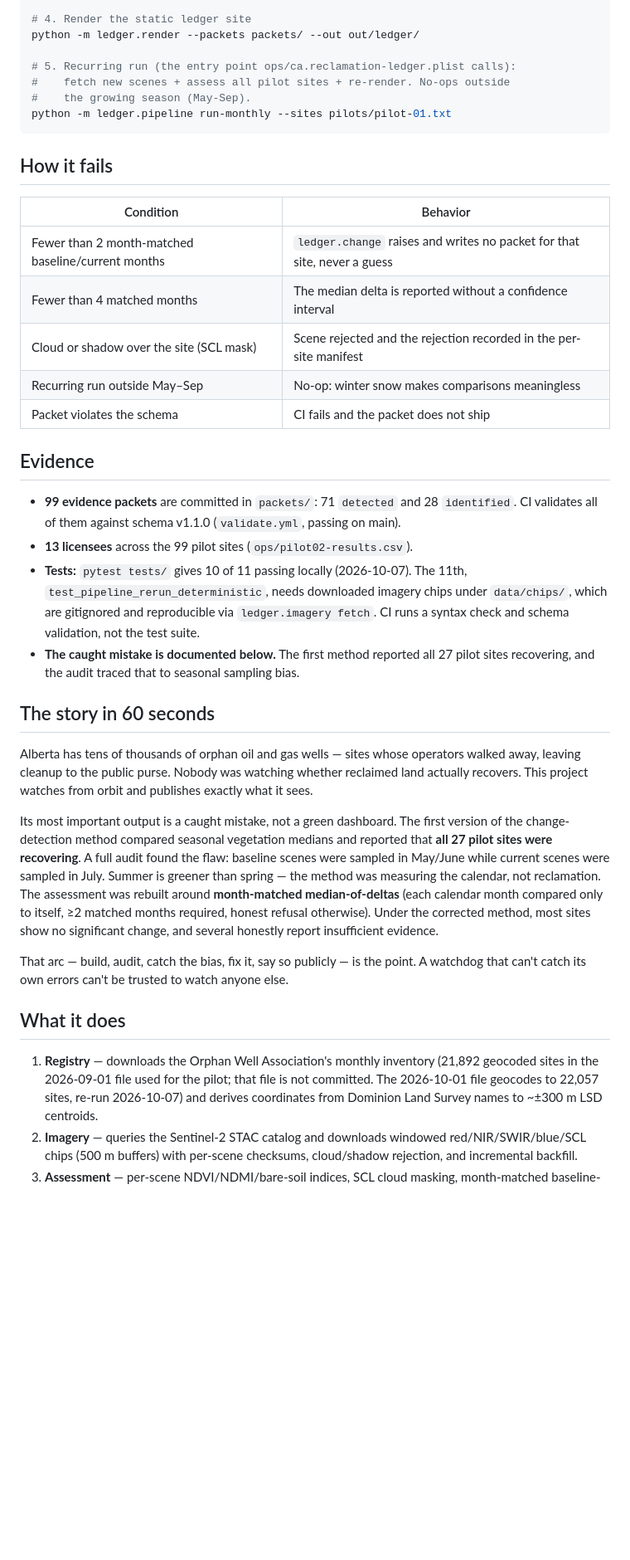
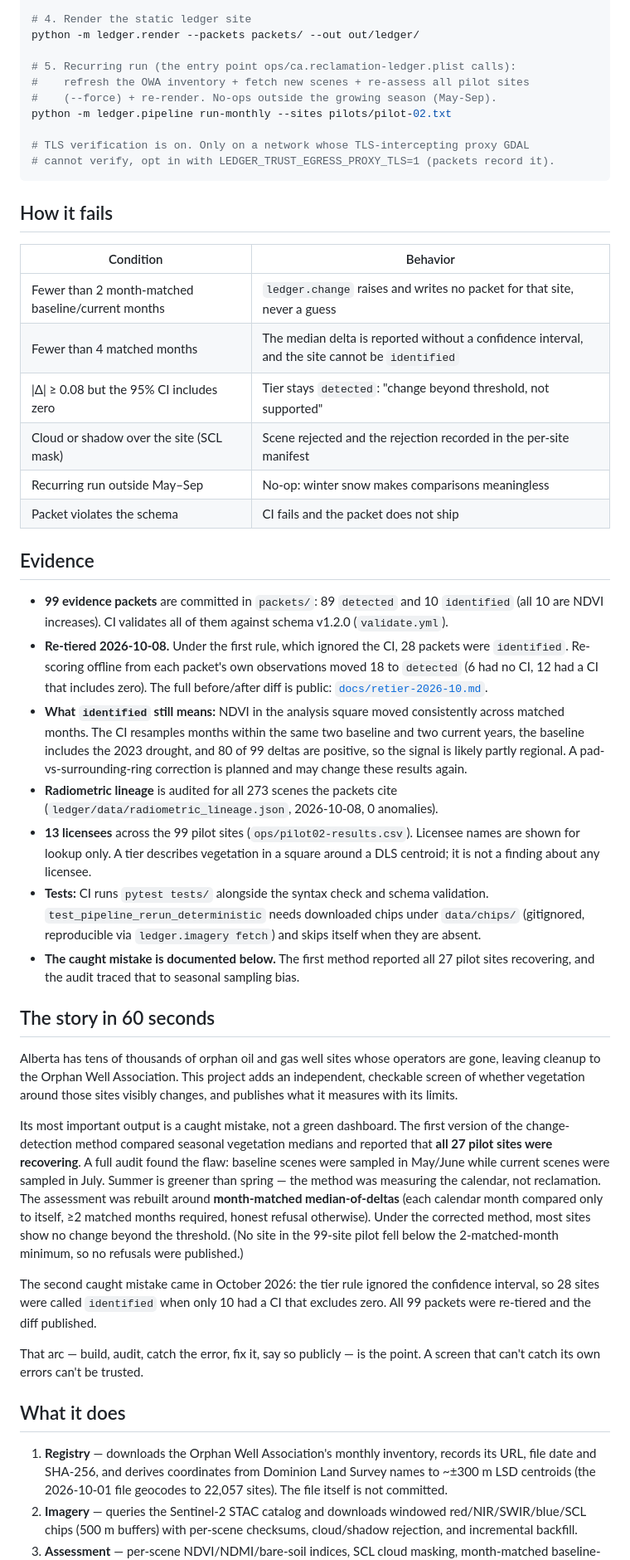
Before and after one commit to marsojuji-cmyk/reclamation-evidence-ledger, a Markdown page: README.md, the part around one of its changes. Shown at 83% size. GitHub-like rendering; blank space fills up the shorter version.

````diff
--- a/README.md
+++ b/README.md
@@ -48,9 +53,12 @@ python -m ledger.change assess --site "01-06-018-26W4 (100)" \
 python -m ledger.render --packets packets/ --out out/ledger/
 
 # 5. Recurring run (the entry point ops/ca.reclamation-ledger.plist calls):
-#    fetch new scenes + assess all pilot sites + re-render. No-ops outside
-#    the growing season (May-Sep).
-python -m ledger.pipeline run-monthly --sites pilots/pilot-01.txt
+#    refresh the OWA inventory + fetch new scenes + re-assess all pilot sites
+#    (--force) + re-render. No-ops outside the growing season (May-Sep).
+python -m ledger.pipeline run-monthly --sites pilots/pilot-02.txt
+
+# TLS verification is on. Only on a network whose TLS-intercepting proxy GDAL
+# cannot verify, opt in with LEDGER_TRUST_EGRESS_PROXY_TLS=1 (packets record it).
 ```
 
 ## How it fails
@@ -58,24 +66,28 @@ python -m ledger.pipeline run-monthly --sites pilots/pilot-01.txt
 | Condition | Behavior |
 |---|---|
 | Fewer than 2 month-matched baseline/current months | `ledger.change` raises and writes no packet for that site, never a guess |
-| Fewer than 4 matched months | The median delta is reported without a confidence interval |
+| Fewer than 4 matched months | The median delta is reported without a confidence interval, and the site cannot be `identified` |
+| \|Δ\| ≥ 0.08 but the 95% CI includes zero | Tier stays `detected`: "change beyond threshold, not supported" |
 | Cloud or shadow over the site (SCL mask) | Scene rejected and the rejection recorded in the per-site manifest |
 | Recurring run outside May–Sep | No-op: winter snow makes comparisons meaningless |
 | Packet violates the schema | CI fails and the packet does not ship |
 
 ## Evidence
 
-- **99 evidence packets** are committed in `packets/`: 71 `detected` and 28 `identified`. CI validates all of them against schema v1.1.0 (`validate.yml`, passing on main).
-- **13 licensees** across the 99 pilot sites (`ops/pilot02-results.csv`).
-- **Tests:** `pytest tests/` gives 10 of 11 passing locally (2026-10-07). The 11th, `test_pipeline_rerun_deterministic`, needs downloaded imagery chips under `data/chips/`, which are gitignored and reproducible via `ledger.imagery fetch`. CI runs a syntax check and schema validation, not the test suite.
+- **99 evidence packets** are committed in `packets/`: 89 `detected` and 10 `identified` (all 10 are NDVI increases). CI validates all of them against schema v1.2.0 (`validate.yml`).
+- **Re-tiered 2026-10-08.** Under the first rule, which ignored the CI, 28 packets were `identified`. Re-scoring offline from each packet's own observations moved 18 to `detected` (6 had no CI, 12 had a CI that includes zero). The full before/after diff is public: [`docs/retier-2026-10.md`](docs/retier-2026-10.md).
+- **What `identified` still means:** NDVI in the analysis square moved consistently across matched months. The CI resamples months within the same two baseline and two current years, the baseline includes the 2023 drought, and 80 of 99 deltas are positive, so the signal is likely partly regional. A pad-vs-surrounding-ring correction is planned and may change these results again.
+- **Radiometric lineage** is audited for all 273 scenes the packets cite (`ledger/data/radiometric_lineage.json`, 2026-10-08, 0 anomalies).
+- **13 licensees** across the 99 pilot sites (`ops/pilot02-results.csv`). Licensee names are shown for lookup only. A tier describes vegetation in a square around a DLS centroid; it is not a finding about any licensee.
+- **Tests:** CI runs `pytest tests/` alongside the syntax check and schema validation. `test_pipeline_rerun_deterministic` needs downloaded chips under `data/chips/` (gitignored, reproducible via `ledger.imagery fetch`) and skips itself when they are absent.
 - **The caught mistake is documented below.** The first method reported all 27 pilot sites recovering, and the audit traced that to seasonal sampling bias.
 
 ## The story in 60 seconds
 
-Alberta has tens of thousands of orphan oil and gas wells — sites whose
-operators walked away, leaving cleanup to the public purse. Nobody was
-watching whether reclaimed land actually recovers. This project watches from
-orbit and publishes exactly what it sees.
+Alberta has tens of thousands of orphan oil and gas well sites whose
+operators are gone, leaving cleanup to the Orphan Well Association. This
+project adds an independent, checkable screen of whether vegetation around
+those sites visibly changes, and publishes what it measures with its limits.
 
 Its most important output is a caught mistake, not a green dashboard. The first version of the change-detection method
 compared seasonal vegetation medians and reported that **all 27 pilot sites
@@ -85,17 +97,22 @@ spring — the method was measuring the calendar, not reclamation. The
 assessment was rebuilt around **month-matched median-of-deltas** (each
 calendar month compared only to itself, ≥2 matched months required, honest
 refusal otherwise). Under the corrected method, most sites show no
-significant change, and several honestly report insufficient evidence.
+change beyond the threshold. (No site in the 99-site pilot fell below the
+2-matched-month minimum, so no refusals were published.)
 
-That arc — build, audit, catch the bias, fix it, say so publicly — is the
-point. A watchdog that can't catch its own errors can't be trusted to watch
-anyone else.
+The second caught mistake came in October 2026: the tier rule ignored the
+confidence interval, so 28 sites were called `identified` when only 10 had a
+CI that excludes zero. All 99 packets were re-tiered and the diff published.
+
+That arc — build, audit, catch the error, fix it, say so publicly — is the
+point. A screen that can't catch its own errors can't be trusted.
 
 ## What it does
 
-1. **Registry** — downloads the Orphan Well Association's monthly inventory
-   (21,892 geocoded sites in the 2026-09-01 file used for the pilot; that file is not committed. The 2026-10-01 file geocodes to 22,057 sites, re-run 2026-10-07) and derives coordinates from Dominion Land Survey
-   names to ~±300 m LSD centroids.
+1. **Registry** — downloads the Orphan Well Association's monthly inventory,
+   records its URL, file date and SHA-256, and derives coordinates from
+   Dominion Land Survey names to ~±300 m LSD centroids (the 2026-10-01 file
+   geocodes to 22,057 sites). The file itself is not committed.
 2. **Imagery** — queries the Sentinel-2 STAC catalog and downloads windowed
    red/NIR/SWIR/blue/SCL chips (500 m buffers) with per-scene checksums,
    cloud/shadow rejection, and incremental backfill.
````
Also changed, not shown: other parts of README.md (+31 -14 lines).
